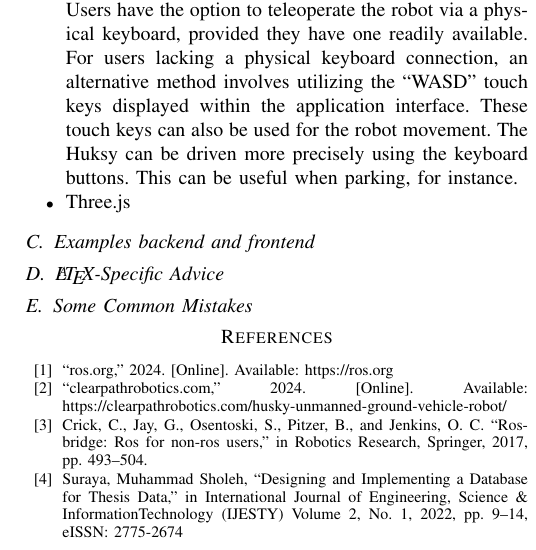
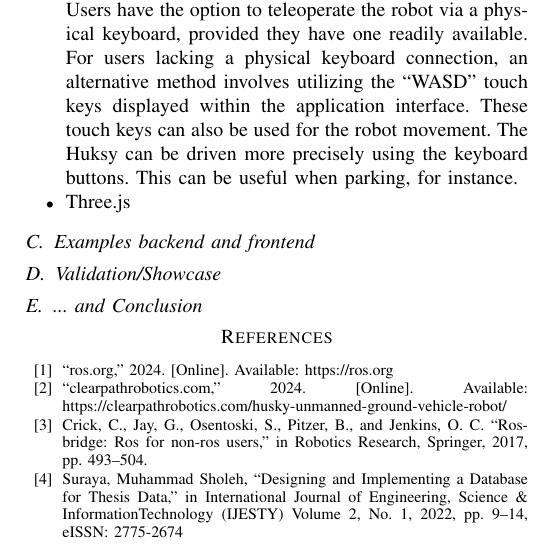
Before and after one commit to TKL01/Conference-MMAR24-Draft-TKL, a LaTeX paper (conference_101719.tex): part of one column of page 3 of 3, cut so that both start at the same text. Compiled offline with pdfLaTeX; a missing font is replaced by an installed copy or a similar font; a LaTeX package or settings file that is missing is left out.

Commit message:
added subsections

```diff
--- a/conference_101719.tex
+++ b/conference_101719.tex
@@ -146,11 +146,11 @@ These touch keys can also be used for the robot movement. The Huksy can be drive
 
 \subsection{Examples backend and frontend}
 
-\subsection{\LaTeX-Specific Advice}
+\subsection{Validation/Showcase}
 
 
 
-\subsection{Some Common Mistakes}
+\subsection{... and Conclusion}
 
 \begin{thebibliography}{00}
 \bibitem{rosOrg} “ros.org,”
```
Also changed, not shown: conference_101719.pdf, 5 other files.
